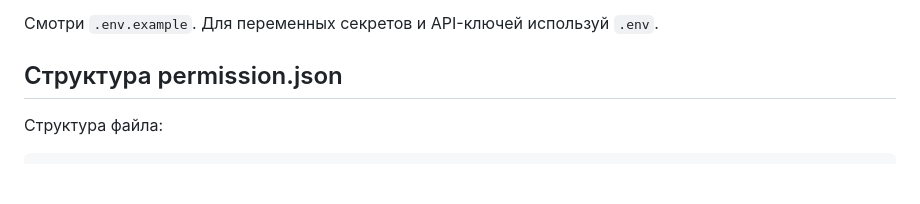
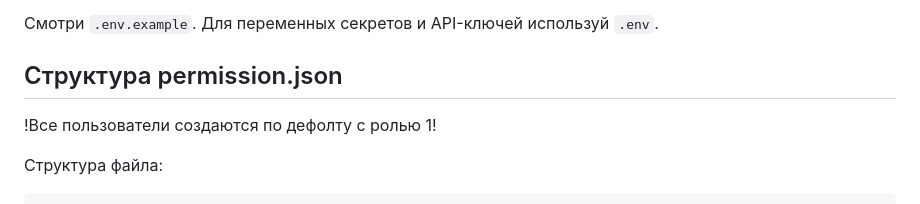
Before and after one commit to SemyonFalaleev/project_2, a Markdown page: README.md, the part around the change printed below. Rendered like a GitHub page; blank space fills up the shorter version.

````diff
--- a/README.md
+++ b/README.md
@@ -81,6 +81,7 @@ Swagger UI: [http://localhost:8000/docs](http://localhost:8000/docs)
 Смотри `.env.example`. Для переменных секретов и API-ключей используй `.env`.
 
 ## Структура permission.json
+!Все пользователи создаются по дефолту с ролью 1!
 
 Структура файла:
 ```
````
Also changed, not shown: other parts of README.md (+1 -4 lines).
